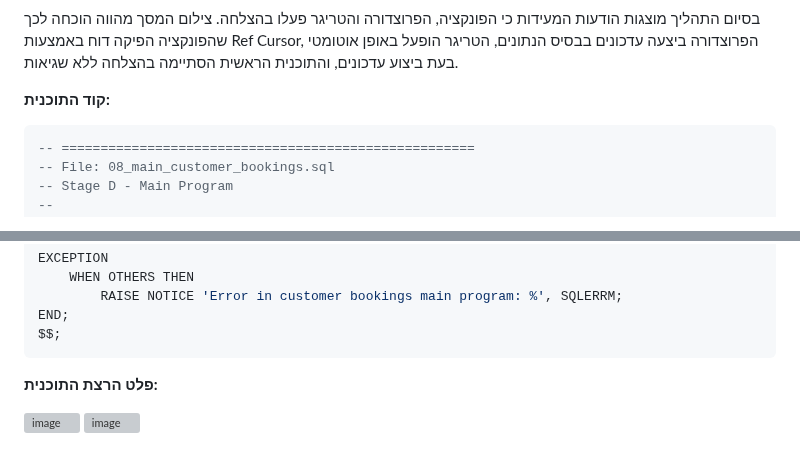
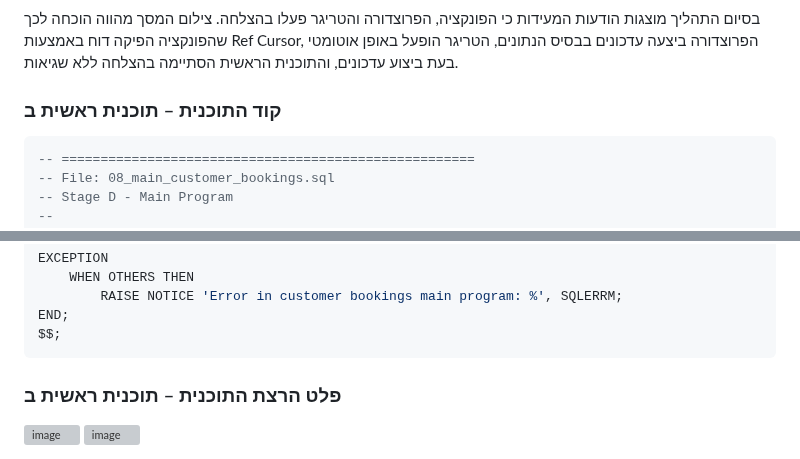
Before and after one commit to rivka0000/DBProject_215041013_326200631, a Markdown page: README (2) (1).md, 2 parts joined by grey strips. GitHub-like rendering; grey boxes are pictures that could not be loaded.

````diff
--- a/README (2) (1).md
+++ b/README (2) (1).md
@@ -1480,8 +1487,7 @@ $$;
 בסיום התהליך מוצגות הודעות המעידות כי הפונקציה, הפרוצדורה והטריגר פעלו בהצלחה. צילום המסך מהווה הוכחה לכך שהפונקציה הפיקה דוח באמצעות Ref Cursor, הפרוצדורה ביצעה עדכונים בבסיס הנתונים, הטריגר הופעל באופן אוטומטי בעת ביצוע עדכונים, והתוכנית הראשית הסתיימה בהצלחה ללא שגיאות.
 
 
-**קוד התוכנית:**
-
+### קוד התוכנית – תוכנית ראשית ב
 
 
 ```sql
@@ -1590,8 +1596,7 @@ END;
 $$;
 ```
 
-**פלט הרצת התוכנית:**
-
+### פלט הרצת התוכנית – תוכנית ראשית ב
 
 <img width="803" height="686" alt="image" src="https://github.com/user-attachments/assets/40fe8c7d-9f62-4b0e-af77-3f7779fca87c" />
 <img width="897" height="456" alt="image" src="https://github.com/user-attachments/assets/4e0225d9-456c-4fb7-9c9b-95b38ba4b2f1" />
````
Also changed, not shown: other parts of README (2) (1).md (+15 -8 lines).
